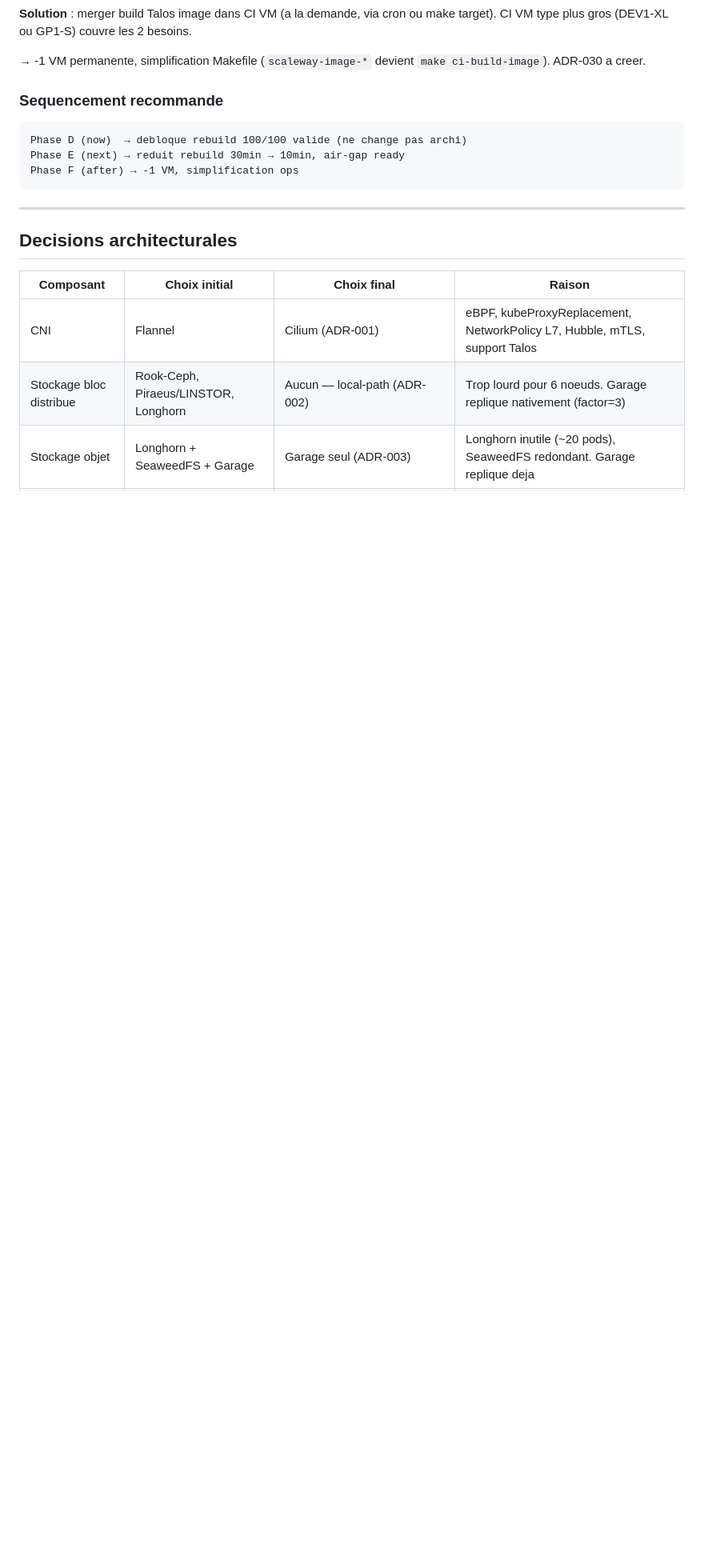
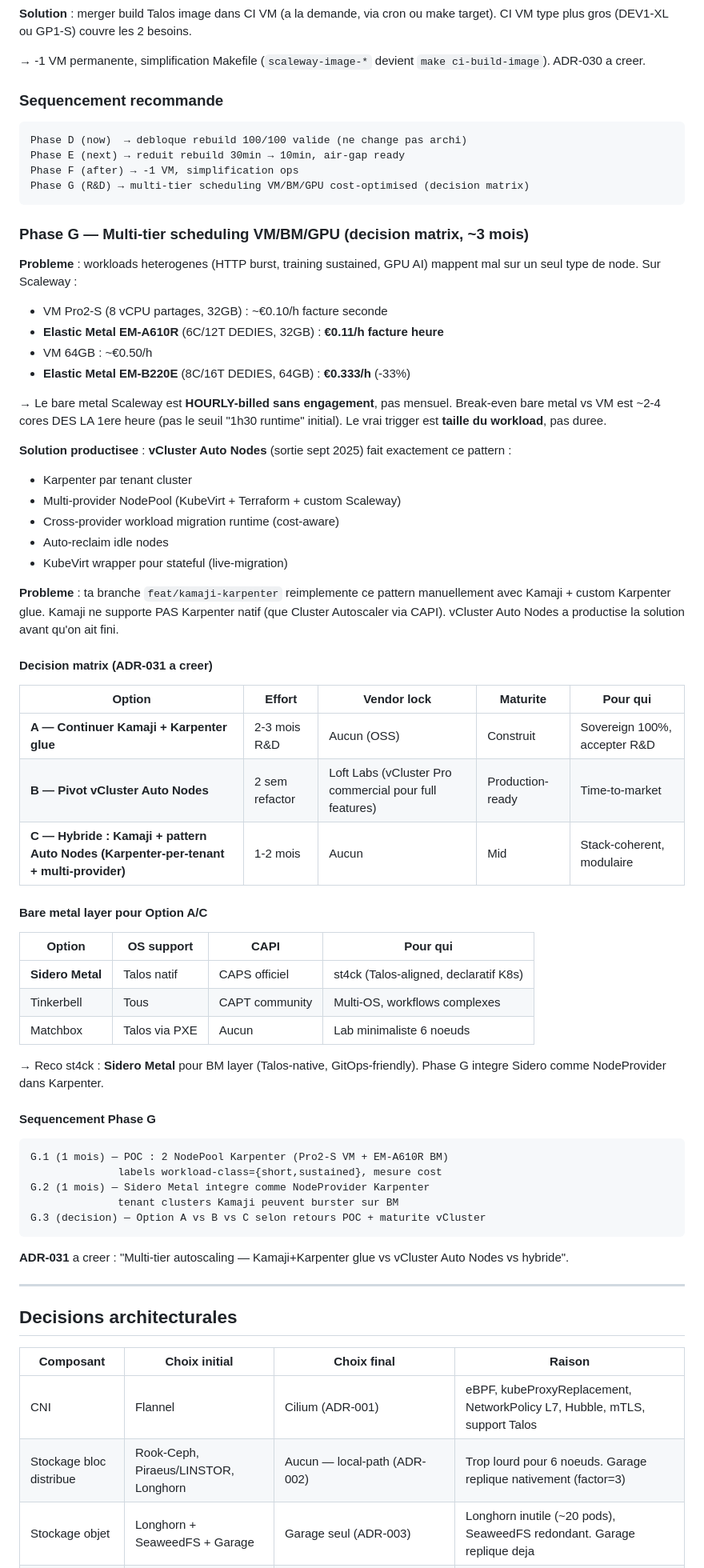
Before and after one commit to Destynova2/st4ck, a Markdown page: docs/roadmap.md, the part around the change. Shown at 80% size. Drawn GitHub-style; blank space fills up the shorter version.

Commit message:
docs(roadmap): Phase G — multi-tier scheduling VM/BM/GPU + decision matrix
Add Phase G covering vCluster Auto Nodes (sept 2025) which productized
the multi-tier dynamic scheduling pattern that feat/kamaji-karpenter is
reimplementing manually. Decision matrix:

- A: Continuer Kamaji + Karpenter glue (2-3 mois R&D, zero vendor lock)
- B: Pivot vCluster Auto Nodes (2 sem, Loft Labs vCluster Pro)
- C: Hybride Kamaji + pattern Auto Nodes (1-2 mois, modulaire)

Plus :
- Real Scaleway Elastic Metal pricing (hourly billing, no commitment)
  break-even VM vs BM est taille du workload, pas duree (1h30 obsolete)
- Sidero Metal recommande pour BM layer (Talos-native, CAPS officiel)
- Sequencement G.1/G.2/G.3 (POC -> Sidero -> decision)

ADR-031 a creer pour la decision A/B/C.

Co-Authored-By: Claude Opus 4.7 (1M context) <noreply@anthropic.com>

````diff
--- a/docs/roadmap.md
+++ b/docs/roadmap.md
@@ -526,7 +526,66 @@ besoins.
 Phase D (now)  → debloque rebuild 100/100 valide (ne change pas archi)
 Phase E (next) → reduit rebuild 30min → 10min, air-gap ready
 Phase F (after) → -1 VM, simplification ops
+Phase G (R&D) → multi-tier scheduling VM/BM/GPU cost-optimised (decision matrix)
 ```
+
+### Phase G — Multi-tier scheduling VM/BM/GPU (decision matrix, ~3 mois)
+
+**Probleme** : workloads heterogenes (HTTP burst, training sustained, GPU AI)
+mappent mal sur un seul type de node. Sur Scaleway :
+- VM Pro2-S (8 vCPU partages, 32GB) : ~€0.10/h facture seconde
+- **Elastic Metal EM-A610R** (6C/12T DEDIES, 32GB) : **€0.11/h facture heure**
+- VM 64GB : ~€0.50/h
+- **Elastic Metal EM-B220E** (8C/16T DEDIES, 64GB) : **€0.333/h** (-33%)
+
+→ Le bare metal Scaleway est **HOURLY-billed sans engagement**, pas
+mensuel. Break-even bare metal vs VM est ~2-4 cores DES LA 1ere heure
+(pas le seuil "1h30 runtime" initial). Le vrai trigger est **taille du
+workload**, pas duree.
+
+**Solution productisee** : **vCluster Auto Nodes** (sortie sept 2025) fait
+exactement ce pattern :
+- Karpenter par tenant cluster
+- Multi-provider NodePool (KubeVirt + Terraform + custom Scaleway)
+- Cross-provider workload migration runtime (cost-aware)
+- Auto-reclaim idle nodes
+- KubeVirt wrapper pour stateful (live-migration)
+
+**Probleme** : ta branche `feat/kamaji-karpenter` reimplemente ce pattern
+manuellement avec Kamaji + custom Karpenter glue. Kamaji ne supporte PAS
+Karpenter natif (que Cluster Autoscaler via CAPI). vCluster Auto Nodes
+a productise la solution avant qu'on ait fini.
+
+#### Decision matrix (ADR-031 a creer)
+
+| Option | Effort | Vendor lock | Maturite | Pour qui |
+|---|---|---|---|---|
+| **A — Continuer Kamaji + Karpenter glue** | 2-3 mois R&D | Aucun (OSS) | Construit | Sovereign 100%, accepter R&D |
+| **B — Pivot vCluster Auto Nodes** | 2 sem refactor | Loft Labs (vCluster Pro commercial pour full features) | Production-ready | Time-to-market |
+| **C — Hybride : Kamaji + pattern Auto Nodes (Karpenter-per-tenant + multi-provider)** | 1-2 mois | Aucun | Mid | Stack-coherent, modulaire |
+
+#### Bare metal layer pour Option A/C
+
+| Option | OS support | CAPI | Pour qui |
+|---|---|---|---|
+| **Sidero Metal** | Talos natif | CAPS officiel | st4ck (Talos-aligned, declaratif K8s) |
+| Tinkerbell | Tous | CAPT community | Multi-OS, workflows complexes |
+| Matchbox | Talos via PXE | Aucun | Lab minimaliste 6 noeuds |
+
+→ Reco st4ck : **Sidero Metal** pour BM layer (Talos-native, GitOps-friendly).
+Phase G integre Sidero comme NodeProvider dans Karpenter.
+
+#### Sequencement Phase G
+
+```
+G.1 (1 mois) — POC : 2 NodePool Karpenter (Pro2-S VM + EM-A610R BM)
+              labels workload-class={short,sustained}, mesure cost
+G.2 (1 mois) — Sidero Metal integre comme NodeProvider Karpenter
+              tenant clusters Kamaji peuvent burster sur BM
+G.3 (decision) — Option A vs B vs C selon retours POC + maturite vCluster
+```
+
+**ADR-031** a creer : "Multi-tier autoscaling — Kamaji+Karpenter glue vs vCluster Auto Nodes vs hybride".
 
 ---
 
````
